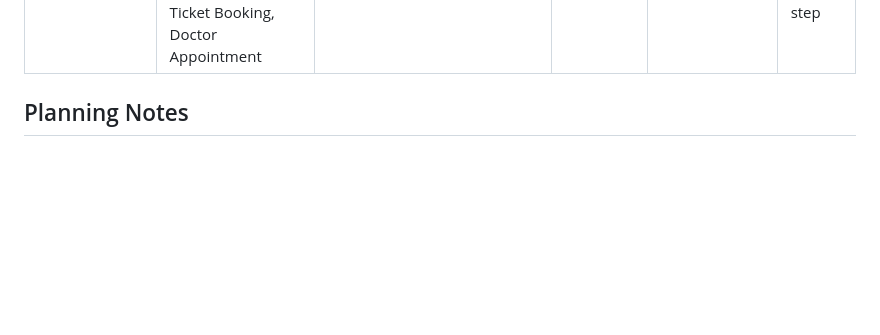
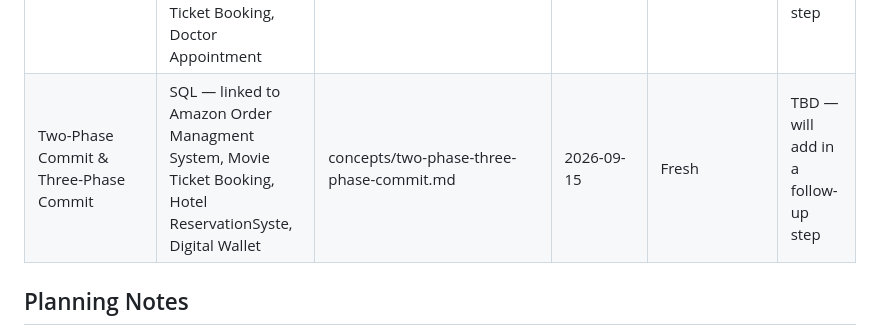
Before and after one commit to ssn2026/hld-prep, a Markdown page: docs/TRACKER.md, the part around the change. Rendered like a GitHub page; blank space fills up the shorter version.

```diff
--- a/docs/TRACKER.md
+++ b/docs/TRACKER.md
@@ -77,6 +77,7 @@ more recently than this concept's Last Reviewed date.
 | Gossip Protocol | cassandra | concepts/practice/cassandra-guide.md#8-token-ring-consistent-hashing--gossip-protocol--unused-at-the-cql-level | 2026-08-16 | Fresh | TBD — will add in a follow-up step |
 | Flash Sale Scaling (Peak Load) | Redis, SQL — linked to Amazon Order Managment System | concepts/flash-sale-scaling.md | 2026-08-12 | Fresh | TBD — will add in a follow-up step |
 | Locking (Optimistic / Pessimistic / Distributed) | SQL, Redis — linked to Amazon Order Managment System, Hotel ReservationSyste, Movie Ticket Booking, Digital Wallet, Flight Ticket Booking, Doctor Appointment | concepts/locking.md | 2026-09-15 | Fresh | TBD — will add in a follow-up step |
+| Two-Phase Commit & Three-Phase Commit | SQL — linked to Amazon Order Managment System, Movie Ticket Booking, Hotel ReservationSyste, Digital Wallet | concepts/two-phase-three-phase-commit.md | 2026-09-15 | Fresh | TBD — will add in a follow-up step |
 
 ## Planning Notes
 
```
Also changed, not shown: concepts/two-phase-three-phase-commit.md (added, +435 -0 lines).
